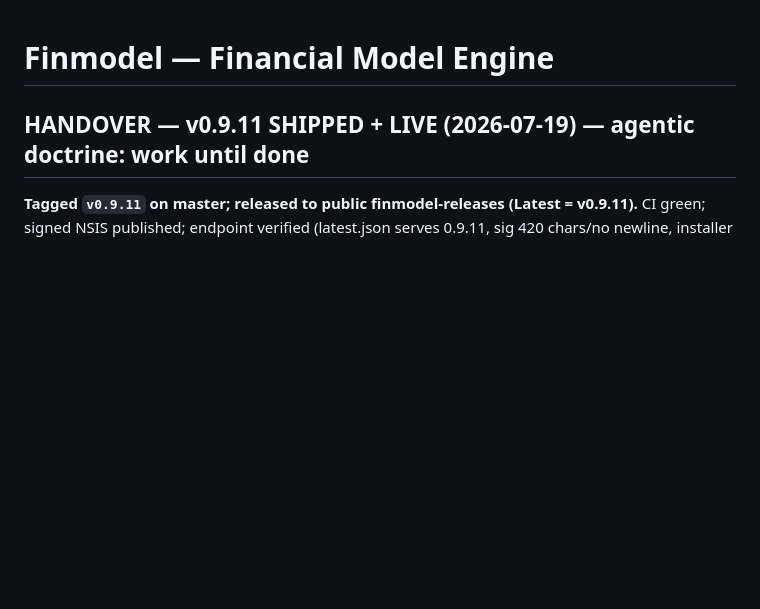
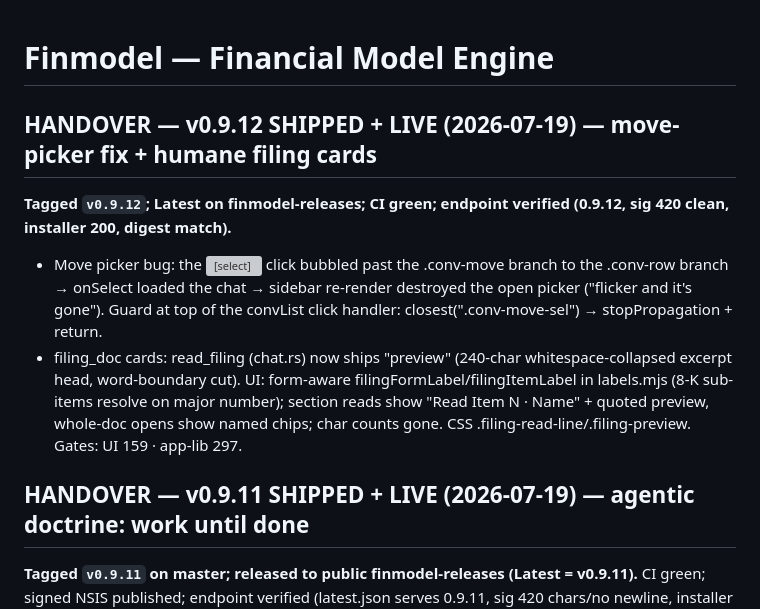
Before and after one commit to Knightwarrior911/finmodel-rust, a Markdown page: CLAUDE.md, the part around the change. Drawn GitHub-style; blank space fills up the shorter version; grey boxes are pictures that could not be loaded.

Commit message:
docs: mark v0.9.12 shipped

```diff
--- a/CLAUDE.md
+++ b/CLAUDE.md
@@ -1,4 +1,18 @@
 # Finmodel — Financial Model Engine
+
+## HANDOVER — v0.9.12 SHIPPED + LIVE (2026-07-19) — move-picker fix + humane filing cards
+**Tagged `v0.9.12`; Latest on finmodel-releases; CI green; endpoint verified
+(0.9.12, sig 420 clean, installer 200, digest match).**
+- Move picker bug: the <select> click bubbled past the .conv-move branch to the
+  .conv-row branch → onSelect loaded the chat → sidebar re-render destroyed the
+  open picker ("flicker and it's gone"). Guard at top of the convList click
+  handler: closest(".conv-move-sel") → stopPropagation + return.
+- filing_doc cards: read_filing (chat.rs) now ships "preview" (240-char
+  whitespace-collapsed excerpt head, word-boundary cut). UI: form-aware
+  filingFormLabel/filingItemLabel in labels.mjs (8-K sub-items resolve on major
+  number); section reads show "Read Item N · Name" + quoted preview, whole-doc
+  opens show named chips; char counts gone. CSS .filing-read-line/.filing-preview.
+Gates: UI 159 · app-lib 297.
 
 ## HANDOVER — v0.9.11 SHIPPED + LIVE (2026-07-19) — agentic doctrine: work until done
 **Tagged `v0.9.11` on master; released to public finmodel-releases (Latest =
```
